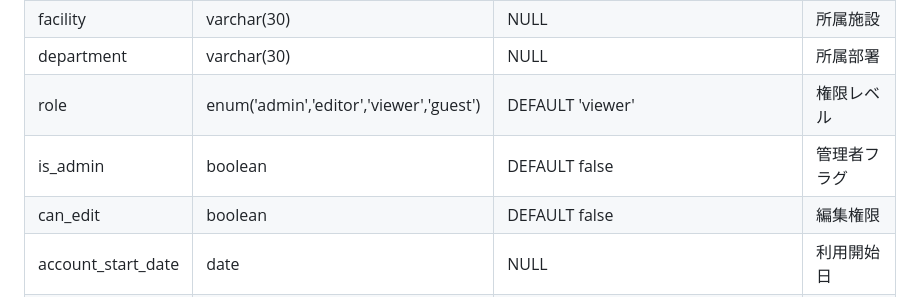
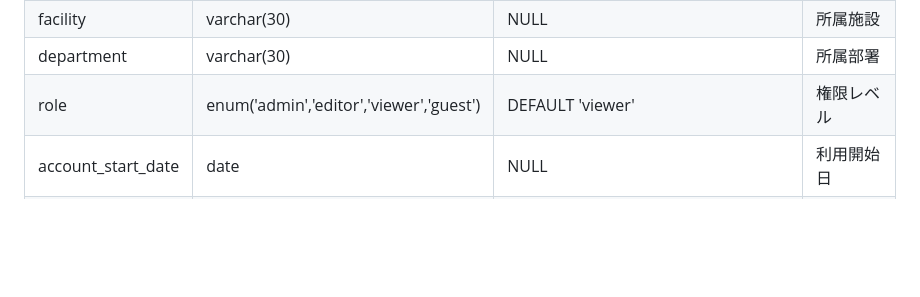
Before and after one commit to w3422008/update_DB, a Markdown page: rebuild/データベース構造一覧.md, the part around the change. GitHub-like rendering; blank space fills up the shorter version.

Commit message:
usersテーブル編集

```diff
--- a/rebuild/データベース構造一覧.md
+++ b/rebuild/データベース構造一覧.md
@@ -375,8 +375,6 @@
 | facility | varchar(30) | NULL | 所属施設 |
 | department | varchar(30) | NULL | 所属部署 |
 | role | enum('admin','editor','viewer','guest') | DEFAULT 'viewer' | 権限レベル |
-| is_admin | boolean | DEFAULT false | 管理者フラグ |
-| can_edit | boolean | DEFAULT false | 編集権限 |
 | account_start_date | date | NULL | 利用開始日 |
 | account_end_date | date | NULL | 利用終了日 |
 | is_active | boolean | DEFAULT true | アカウント有効フラグ |
```
